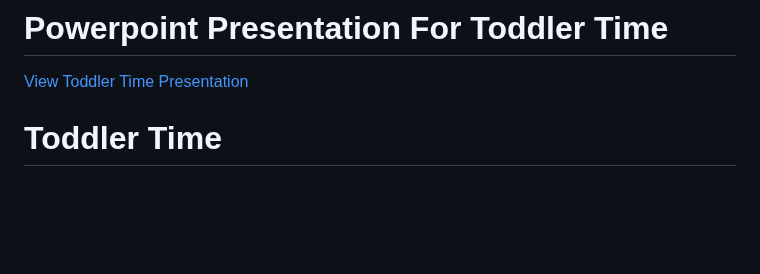
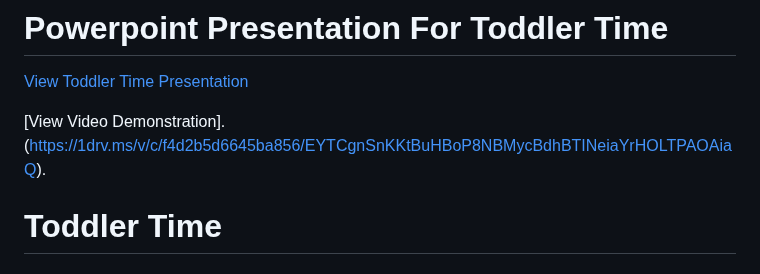
Before and after one commit to kianatahleigh/ToddlerTimeApplication, a Markdown page: README.md, the part around the change. Drawn GitHub-style; blank space fills up the shorter version.

Commit message:
Update README.md
Video demonstration

```diff
--- a/README.md
+++ b/README.md
@@ -1,6 +1,9 @@
 
 # Powerpoint Presentation For Toddler Time
 [View Toddler Time Presentation](https://1drv.ms/p/c/f4d2b5d6645ba856/ESsPJWjEEeNFjXXr4zybNAIBTXMxhZ6iL8rSIGwaNbjZdA?e=E4SPTU)
+
+[View Video Demonstration].
+(https://1drv.ms/v/c/f4d2b5d6645ba856/EYTCgnSnKKtBuHBoP8NBMycBdhBTINeiaYrHOLTPAOAiaQ).
 
 # Toddler Time
 
```
